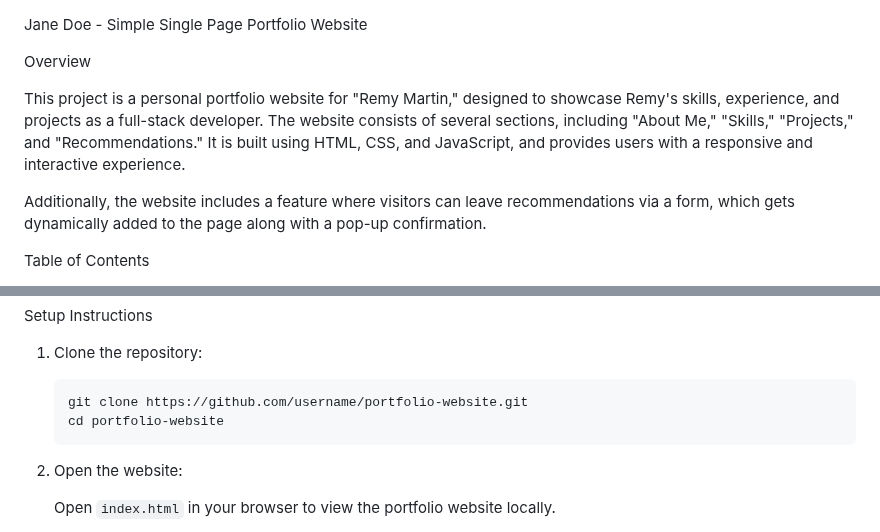
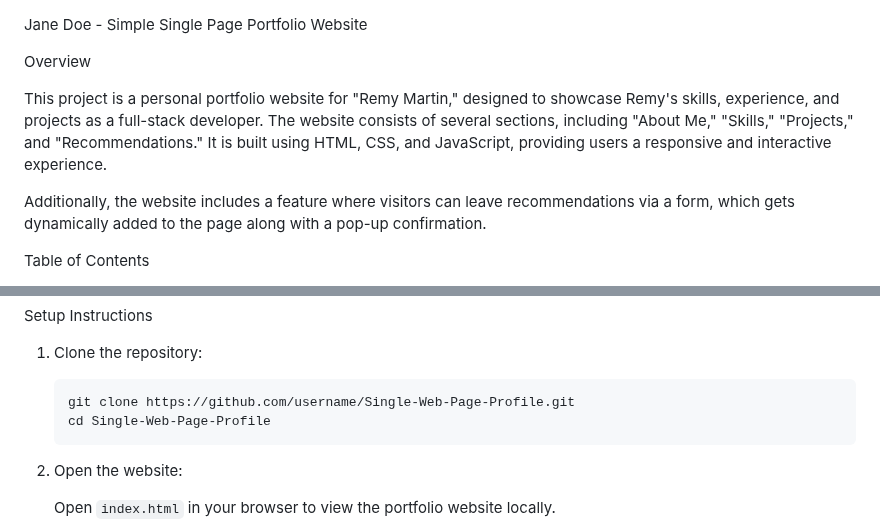
Before and after one commit to ayodelemartinsabiwo/Single-Web-Page-Profile, a Markdown page: README.md, 2 parts joined by grey strips. Rendered like a GitHub page.

````diff
--- a/README.md
+++ b/README.md
@@ -2,7 +2,7 @@ Jane Doe - Simple Single Page Portfolio Website
 
 Overview
 
-This project is a personal portfolio website for "Remy Martin," designed to showcase Remy's skills, experience, and projects as a full-stack developer. The website consists of several sections, including "About Me," "Skills," "Projects," and "Recommendations." It is built using HTML, CSS, and JavaScript, and provides users with a responsive and interactive experience.
+This project is a personal portfolio website for "Remy Martin," designed to showcase Remy's skills, experience, and projects as a full-stack developer. The website consists of several sections, including "About Me," "Skills," "Projects," and "Recommendations." It is built using HTML, CSS, and JavaScript, providing users a responsive and interactive experience.
 
 Additionally, the website includes a feature where visitors can leave recommendations via a form, which gets dynamically added to the page along with a pop-up confirmation.
 
@@ -65,8 +65,8 @@ Setup Instructions
 1. Clone the repository:
 
    ```
-   git clone https://github.com/username/portfolio-website.git
-   cd portfolio-website
+   git clone https://github.com/username/Single-Web-Page-Profile.git
+   cd Single-Web-Page-Profile
    ```
 
 2. Open the website:
````
Also changed, not shown: other parts of README.md (+1 -1 lines).
